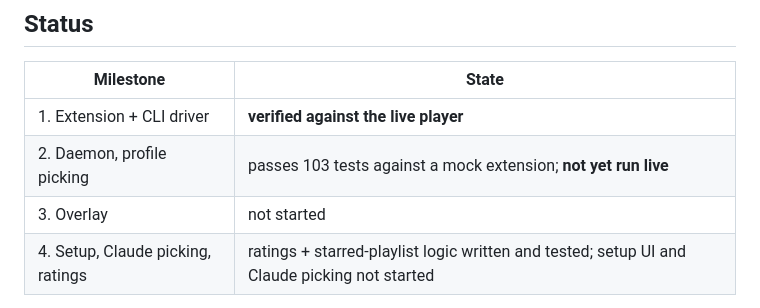
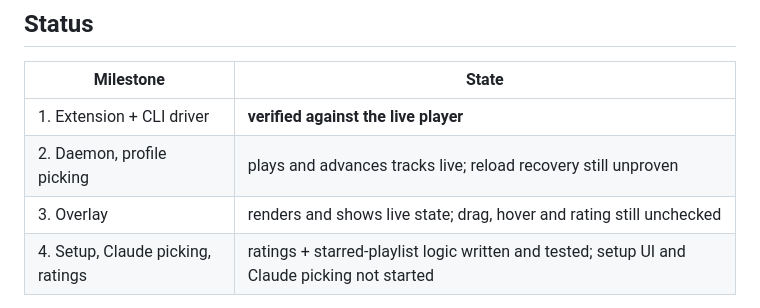
Before and after one commit to baptistecristo/music-dj, a Markdown page: app/README.md, the part around the change. Drawn GitHub-style.

Commit message:
Record the overlay as rendering live state
Co-Authored-By: Claude Opus 4.8 <noreply@anthropic.com>

```diff
--- a/app/README.md
+++ b/app/README.md
@@ -20,8 +20,8 @@ tests/       98 tests, browser mocked
 | Milestone | State |
 |---|---|
 | 1. Extension + CLI driver | **verified against the live player** |
-| 2. Daemon, profile picking | passes 103 tests against a mock extension; **not yet run live** |
-| 3. Overlay | not started |
+| 2. Daemon, profile picking | plays and advances tracks live; reload recovery still unproven |
+| 3. Overlay | renders and shows live state; drag, hover and rating still unchecked |
 | 4. Setup, Claude picking, ratings | ratings + starred-playlist logic written and tested; setup UI and Claude picking not started |
 
 Milestone 1 was checked by hand on Windows/Edge: list playlists, search, play
```
